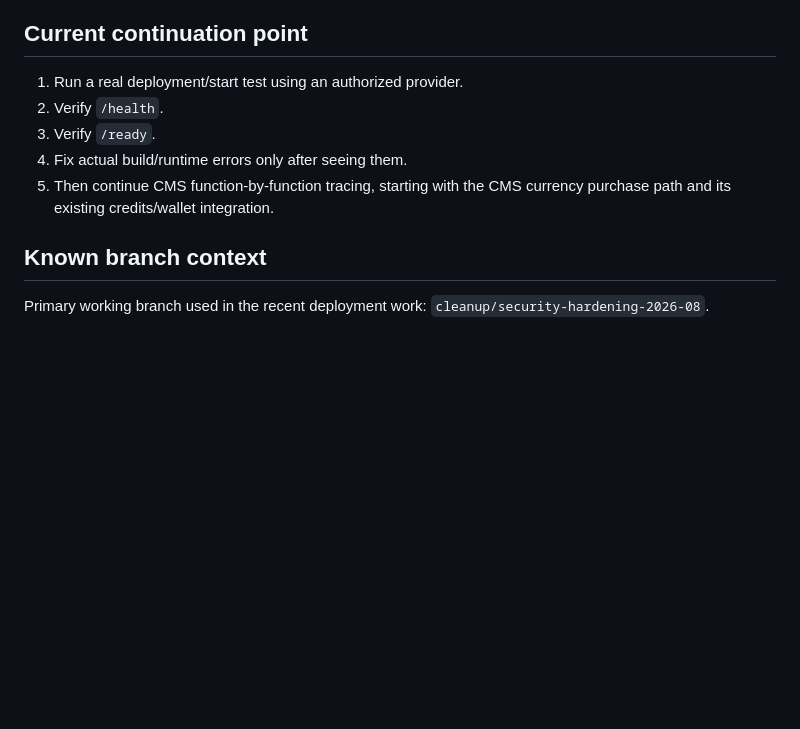
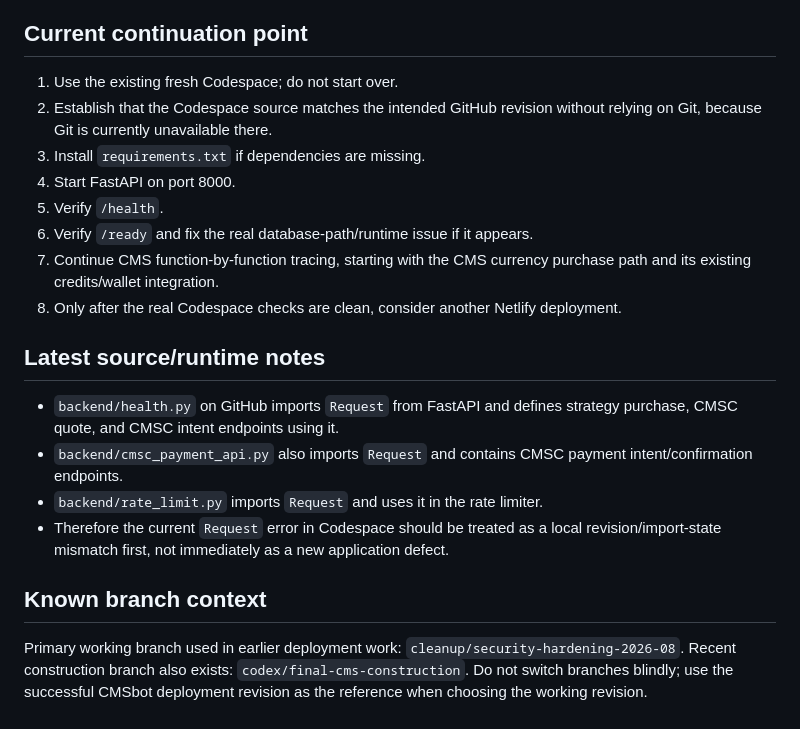
Before and after one commit to bosszeka40-pixel/Cms-my, a Markdown page: CMS_WORK/CHAT_HISTORY.md, the part around one of its changes. Drawn GitHub-style; blank space fills up the shorter version.

Commit message:
docs: update CMS continuation memory with Codespace and deployment state

```diff
--- a/CMS_WORK/CHAT_HISTORY.md
+++ b/CMS_WORK/CHAT_HISTORY.md
@@ -46,11 +67,22 @@ This file preserves the available project decisions and work context so the CMS
 Never call a configuration file or a pending CI run a successful deployment. A deployment is considered verified only after an actual build/start and endpoint check (at minimum `/health` and `/ready`).
 
 ## Current continuation point
-1. Run a real deployment/start test using an authorized provider.
-2. Verify `/health`.
-3. Verify `/ready`.
-4. Fix actual build/runtime errors only after seeing them.
-5. Then continue CMS function-by-function tracing, starting with the CMS currency purchase path and its existing credits/wallet integration.
+1. Use the existing fresh Codespace; do not start over.
+2. Establish that the Codespace source matches the intended GitHub revision without relying on Git, because Git is currently unavailable there.
+3. Install `requirements.txt` if dependencies are missing.
+4. Start FastAPI on port 8000.
+5. Verify `/health`.
+6. Verify `/ready` and fix the real database-path/runtime issue if it appears.
+7. Continue CMS function-by-function tracing, starting with the CMS currency purchase path and its existing credits/wallet integration.
+8. Only after the real Codespace checks are clean, consider another Netlify deployment.
+
+## Latest source/runtime notes
+- `backend/health.py` on GitHub imports `Request` from FastAPI and defines strategy purchase, CMSC quote, and CMSC intent endpoints using it.
+- `backend/cmsc_payment_api.py` also imports `Request` and contains CMSC payment intent/confirmation endpoints.
+- `backend/rate_limit.py` imports `Request` and uses it in the rate limiter.
+- Therefore the current `Request` error in Codespace should be treated as a local revision/import-state mismatch first, not immediately as a new application defect.
 
 ## Known branch context
-Primary working branch used in the recent deployment work: `cleanup/security-hardening-2026-08`.
+Primary working branch used in earlier deployment work: `cleanup/security-hardening-2026-08`.
+Recent construction branch also exists: `codex/final-cms-construction`.
+Do not switch branches blindly; use the successful CMSbot deployment revision as the reference when choosing the working revision.
```
Also changed, not shown: other parts of CMS_WORK/CHAT_HISTORY.md (+22 -1 lines).
